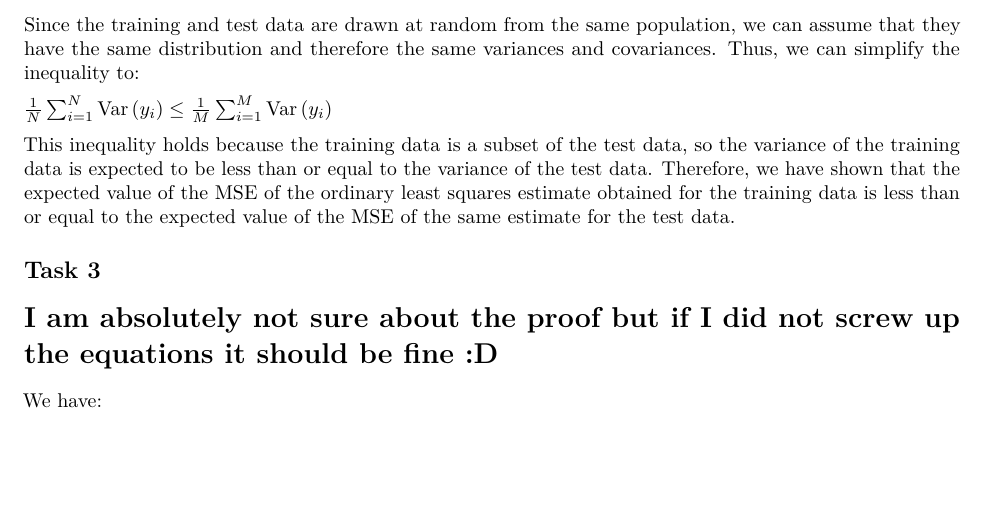
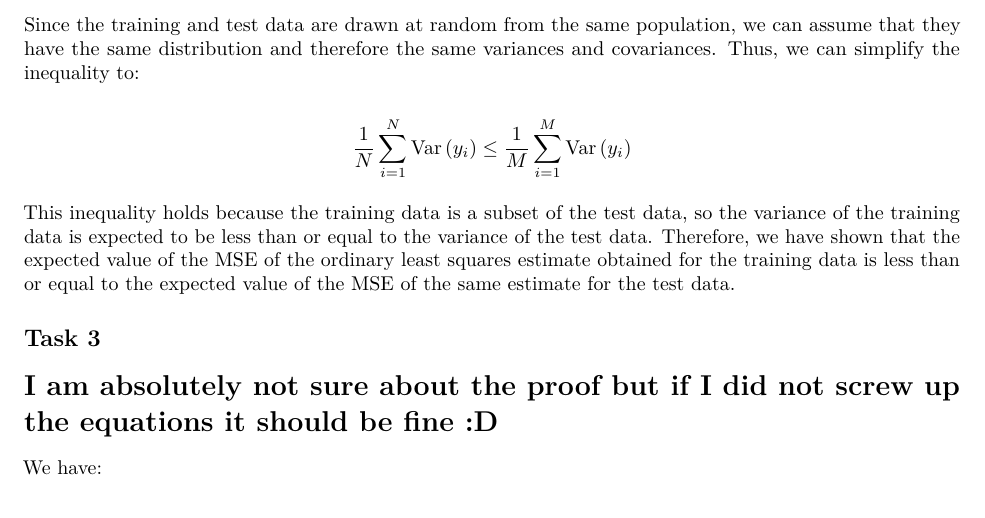
Before and after one commit to maxxthur/SML, an R Markdown document (homework/Marcell/1/hw1_g2.Rmd): part of page 3 of 10 before the commit and part of page 3 of 11 after it, cut so that both start at the same text, the shorter picture padded with empty space. Rendered offline with R 4.5, knitr and Pandoc, then LaTeX, with nearby package versions; code that draws random numbers runs with fixed seeds of ours; some code elsewhere in the file could not run offline.

Commit message:
Update hw1_g2.Rmd

```diff
--- a/homework/Marcell/1/hw1_g2.Rmd
+++ b/homework/Marcell/1/hw1_g2.Rmd
@@ -98,7 +98,9 @@ $$
 
 Since the training and test data are drawn at random from the same population, we can assume that they have the same distribution and therefore the same variances and covariances. Thus, we can simplify the inequality to:
 
-$\frac{1}{N} \sum_{i=1}^N \operatorname{Var}\left(y_i\right) \leq \frac{1}{M} \sum_{i=1}^M \operatorname{Var}\left(y_i\right)$
+$$
+\frac{1}{N} \sum_{i=1}^N \operatorname{Var}\left(y_i\right) \leq \frac{1}{M} \sum_{i=1}^M \operatorname{Var}\left(y_i\right)
+$$
 
 This inequality holds because the training data is a subset of the test data, so the variance of the training data is expected to be less than or equal to the variance of the test data. Therefore, we have shown that the expected value of the MSE of the ordinary least squares estimate obtained for the training data is less than or equal to the expected value of the MSE of the same estimate for the test data.
 
```
